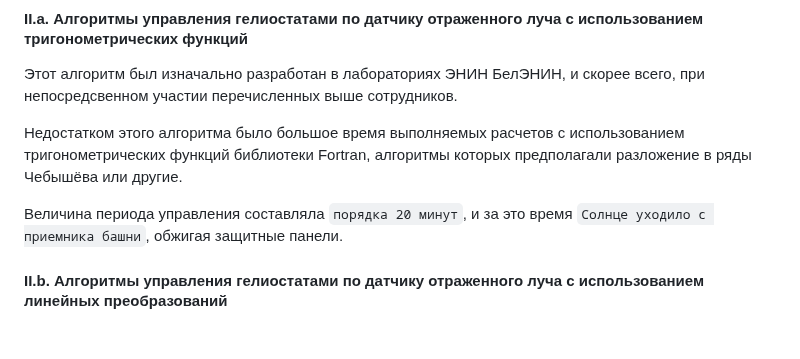
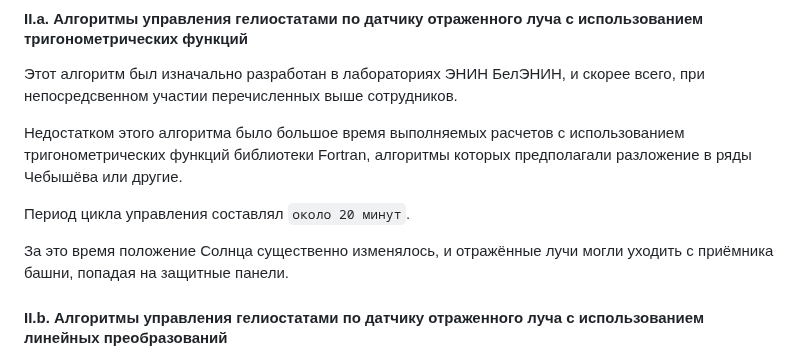
Before and after one commit to SolarWind1956/opencv-wasm-emscripten, a Markdown page: docs/history/70_algorithms.md, the part around the change. GitHub-like rendering; blank space fills up the shorter version.

```diff
--- a/docs/history/70_algorithms.md
+++ b/docs/history/70_algorithms.md
@@ -128,7 +128,9 @@
 Недостатком этого алгоритма было большое время выполняемых расчетов с использованием тригонометрических функций библиотеки Fortran,
 алгоритмы которых предполагали разложение в ряды Чебышёва или другие.
 
-Величина периода управления составляла `порядка 20 минут`, и за это время `Солнце уходило с приемника башни`, обжигая защитные панели.
+Период цикла управления составлял `около 20 минут`.
+
+За это время положение Солнца существенно изменялось, и отражённые лучи могли уходить с приёмника башни, попадая на защитные панели.
 
 #### II.b. Алгоритмы управления гелиостатами по датчику отраженного луча с использованием линейных преобразований
 
```
